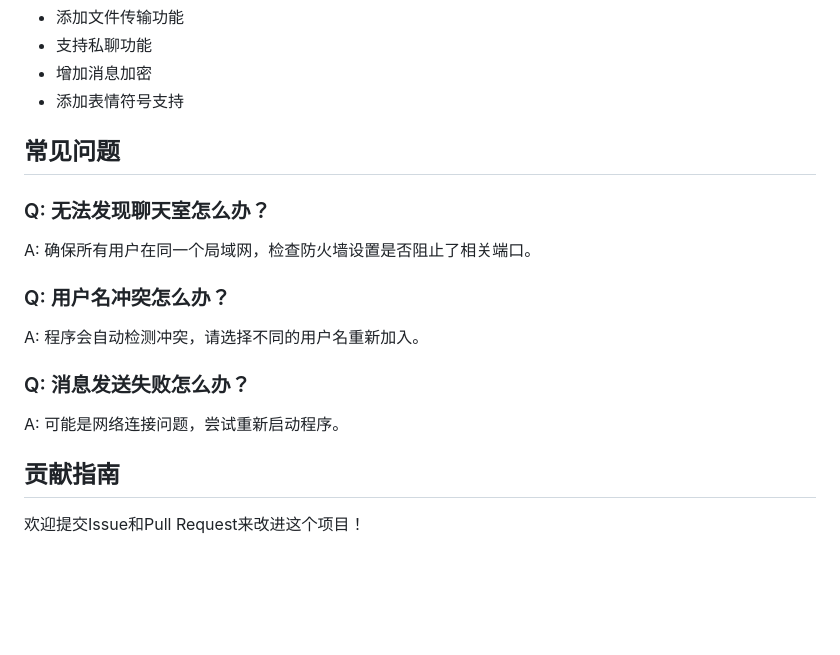
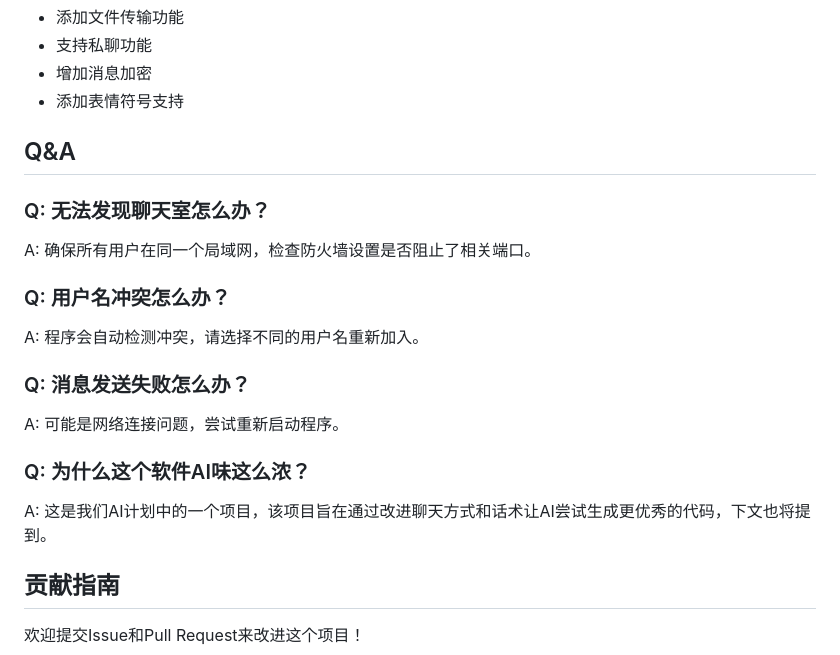
Before and after one commit to li2012China/Filesa-COChat, a Markdown page: README.md, the part around the change. GitHub-like rendering; blank space fills up the shorter version.

Commit message:
Update README.md
Signed-off-by: li2012China <li2012China@outlook.com>

```diff
--- a/README.md
+++ b/README.md
@@ -70,7 +70,7 @@
 - 增加消息加密
 - 添加表情符号支持
 
-## 常见问题
+## Q&A
 
 ### Q: 无法发现聊天室怎么办？
 A: 确保所有用户在同一个局域网，检查防火墙设置是否阻止了相关端口。
@@ -80,6 +80,9 @@ A: 程序会自动检测冲突，请选择不同的用户名重新加入。
 
 ### Q: 消息发送失败怎么办？
 A: 可能是网络连接问题，尝试重新启动程序。
+
+### Q: 为什么这个软件AI味这么浓？
+A: 这是我们AI计划中的一个项目，该项目旨在通过改进聊天方式和话术让AI尝试生成更优秀的代码，下文也将提到。
 
 ## 贡献指南
 
```
